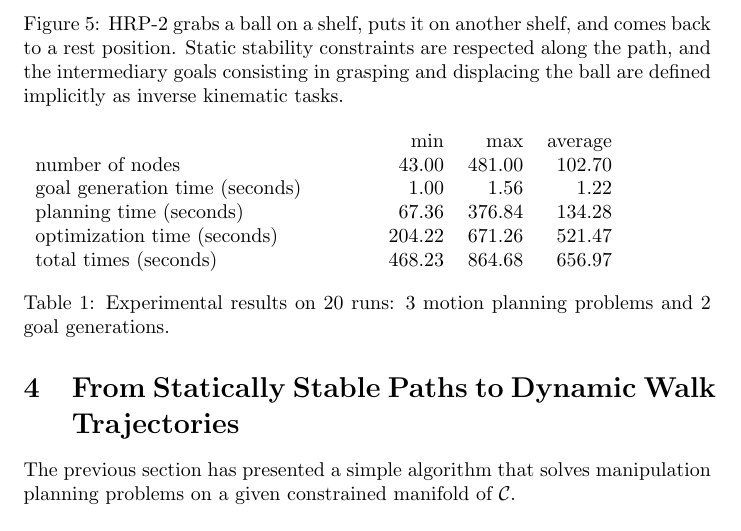
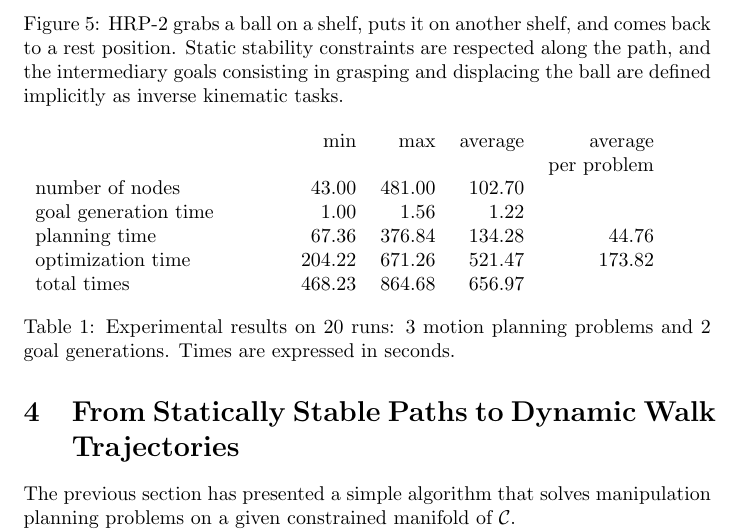
Before and after one commit to laas/12ijrr-ssc, a LaTeX paper (paper.tex): part of page 10 of 25, cut so that both start at the same text. Compiled offline with pdfLaTeX.

Commit message:
Add a column in table to make result look less miserable.

```diff
--- a/paper.tex
+++ b/paper.tex
@@ -610,15 +610,16 @@ Extension 1 presents a video of this motion.
 
 We have run this set of motion planning problems 20 times. The results are compiled in Table~\ref{table:reaching}. We can notice that optimization dominates the total time of computation. This suggests that improvement can be easily achieved by using numerical optimization techniques. This is on-going work.
 \begin{table}
-\begin{tabular}{lrrr}
-& min & max & average \\
+\begin{tabular}{lrrrr}
+& min & max & average & average \\
+&&&& per problem \\
 number of nodes & 43.00 & 481.00 & 102.70 \\
-goal generation time (seconds) \hspace {1cm} & 1.00 & 1.56 & 1.22 \\
-planning time (seconds)& 67.36 & 376.84 & 134.28 \\
-optimization time (seconds) & 204.22 & 671.26 & 521.47 \\
-total times (seconds) & 468.23 & 864.68 & 656.97
+goal generation time \hspace {1.cm} & 1.00 & 1.56 & 1.22\\
+planning time& 67.36 & 376.84 & 134.28 & 44.76\\
+optimization time & 204.22 & 671.26 & 521.47 & 173.82 \\
+total times & 468.23 & 864.68 & 656.97 &
 \end{tabular}
-\caption {Experimental results on 20 runs: 3 motion planning problems and 2 goal generations.}
+\caption {Experimental results on 20 runs: 3 motion planning problems and 2 goal generations. Times are expressed in seconds.}
 \label{table:reaching}
 \end{table}
 
```
